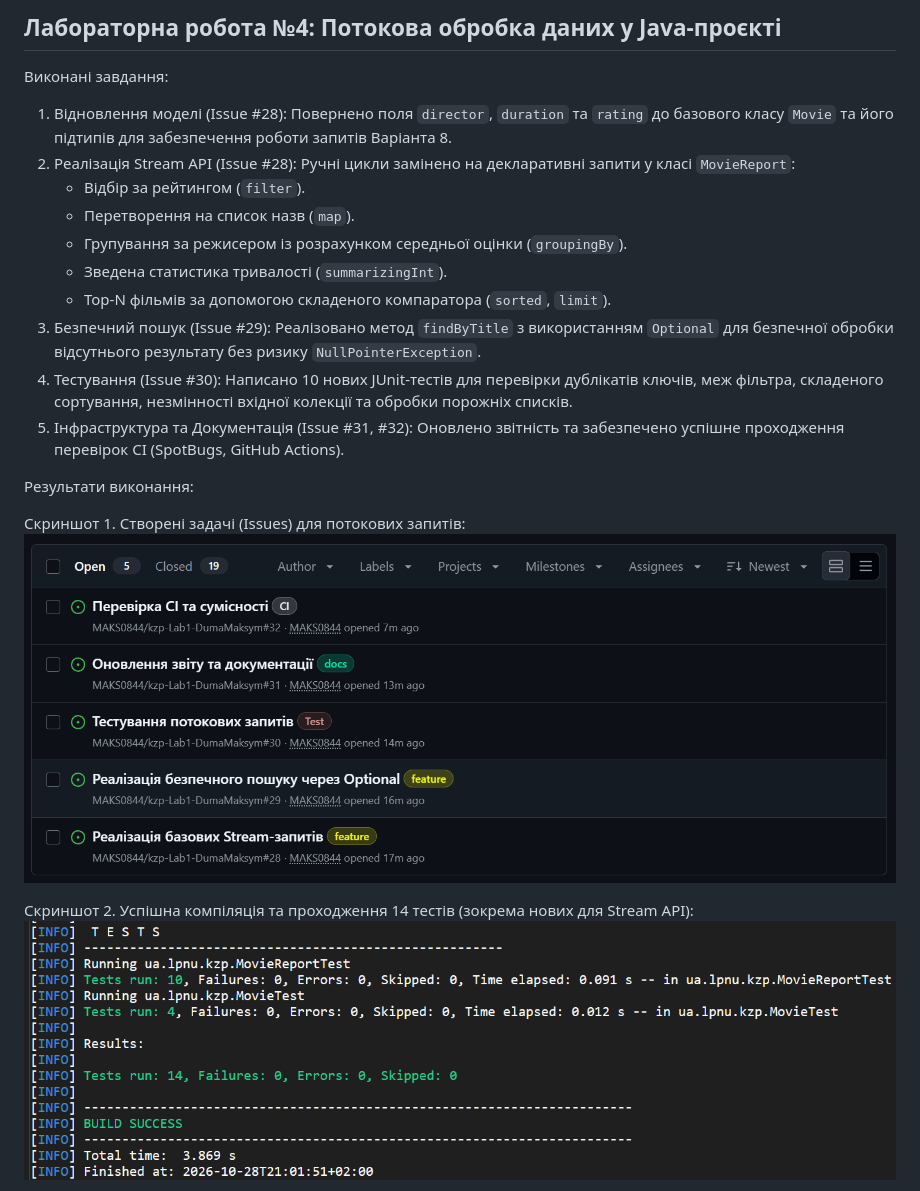
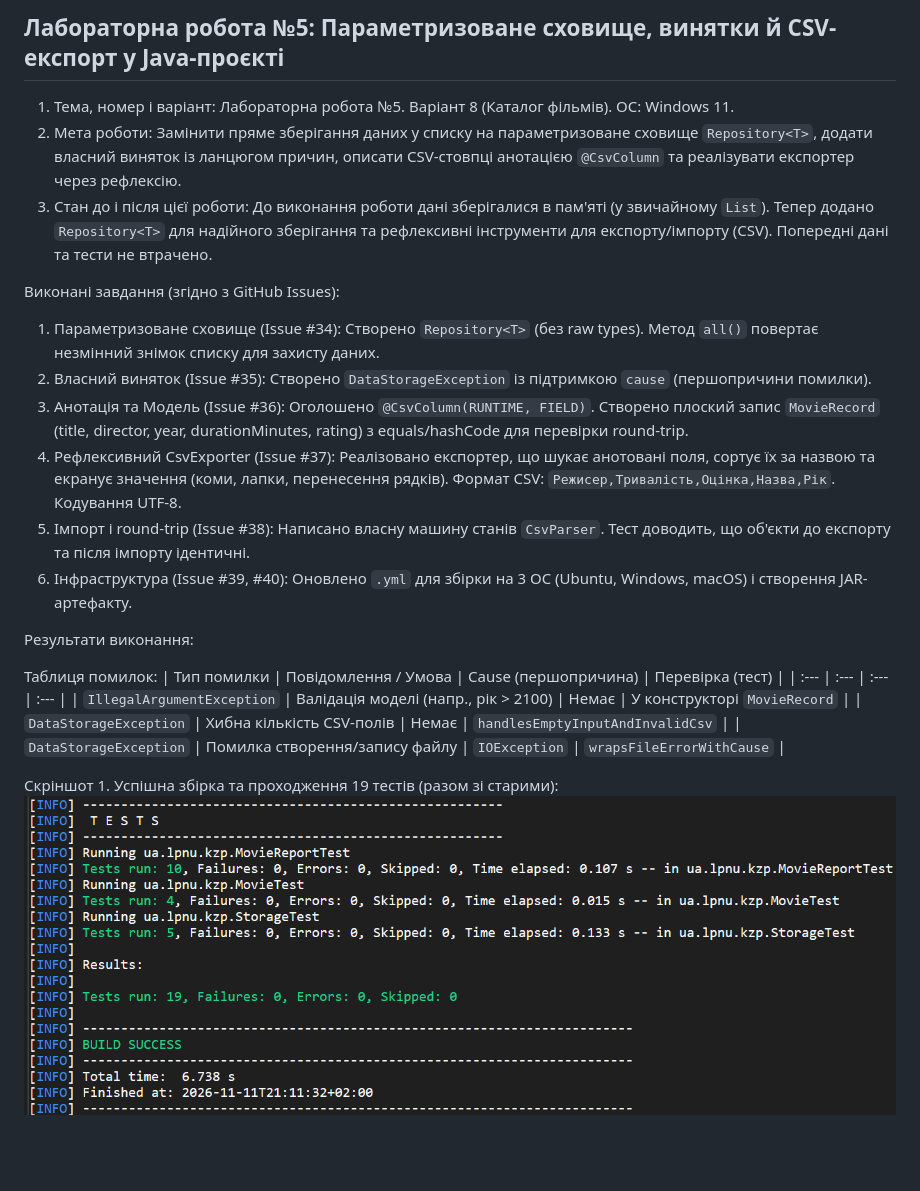
Before and after one commit to MAKS0844/kzp-Lab1-DumaMaksym, a Markdown page: REPORT.md, the part around one of its changes. GitHub-like rendering; pictures changed too: screenshots/tests_lab5.png (added); blank space fills up the shorter version.

Commit message:
Додано фінальні звіти та скриншот згенерованого CSV (Closes #40)

```diff
--- a/REPORT.md
+++ b/REPORT.md
@@ -1,22 +1,26 @@
-## Лабораторна робота №4: Потокова обробка даних у Java-проєкті
+## Лабораторна робота №5: Параметризоване сховище, винятки й CSV-експорт у Java-проєкті
 
-Виконані завдання:
-1. Відновлення моделі (Issue #28): Повернено поля `director`, `duration` та `rating` до базового класу `Movie` та його підтипів для забезпечення роботи запитів Варіанта 8.
-2. Реалізація Stream API (Issue #28): Ручні цикли замінено на декларативні запити у класі `MovieReport`:
-   - Відбір за рейтингом (`filter`).
-   - Перетворення на список назв (`map`).
-   - Групування за режисером із розрахунком середньої оцінки (`groupingBy`).
-   - Зведена статистика тривалості (`summarizingInt`).
-   - Top-N фільмів за допомогою складеного компаратора (`sorted`, `limit`).
-3. Безпечний пошук (Issue #29): Реалізовано метод `findByTitle` з використанням `Optional` для безпечної обробки відсутнього результату без ризику `NullPointerException`.
-4. Тестування (Issue #30): Написано 10 нових JUnit-тестів для перевірки дублікатів ключів, меж фільтра, складеного сортування, незмінності вхідної колекції та обробки порожніх списків.
-5. Інфраструктура та Документація (Issue #31, #32): Оновлено звітність та забезпечено успішне проходження перевірок CI (SpotBugs, GitHub Actions).
+1. Тема, номер і варіант: Лабораторна робота №5. Варіант 8 (Каталог фільмів). ОС: Windows 11.
+2. Мета роботи: Замінити пряме зберігання даних у списку на параметризоване сховище `Repository<T>`, додати власний виняток із ланцюгом причин, описати CSV-стовпці анотацією `@CsvColumn` та реалізувати експортер через рефлексію.
+3. Стан до і після цієї роботи: До виконання роботи дані зберігалися в пам'яті (у звичайному `List`). Тепер додано `Repository<T>` для надійного зберігання та рефлексивні інструменти для експорту/імпорту (CSV). Попередні дані та тести не втрачено.
+
+Виконані завдання (згідно з GitHub Issues):
+1. Параметризоване сховище (Issue #34): Створено `Repository<T>` (без raw types). Метод `all()` повертає незмінний знімок списку для захисту даних.
+2. Власний виняток (Issue #35): Створено `DataStorageException` із підтримкою `cause` (першопричини помилки).
+3. Анотація та Модель (Issue #36): Оголошено `@CsvColumn(RUNTIME, FIELD)`. Створено плоский запис `MovieRecord` (title, director, year, durationMinutes, rating) з equals/hashCode для перевірки round-trip.
+4. Рефлексивний CsvExporter (Issue #37): Реалізовано експортер, що шукає анотовані поля, сортує їх за назвою та екранує значення (коми, лапки, перенесення рядків). Формат CSV: `Режисер,Тривалість,Оцінка,Назва,Рік`. Кодування UTF-8.
+5. Імпорт і round-trip (Issue #38): Написано власну машину станів `CsvParser`. Тест доводить, що об'єкти до експорту та після імпорту ідентичні.
+6. Інфраструктура (Issue #39, #40): Оновлено `.yml` для збірки на 3 ОС (Ubuntu, Windows, macOS) і створення JAR-артефакту.
 
 Результати виконання:
 
-Скриншот 1. Створені задачі (Issues) для потокових запитів:
-![Issues](screenshots/issues.png)
+Таблиця помилок:
+| Тип помилки | Повідомлення / Умова | Cause (першопричина) | Перевірка (тест) |
+| :--- | :--- | :--- | :--- |
+| `IllegalArgumentException` | Валідація моделі (напр., рік > 2100) | Немає | У конструкторі `MovieRecord` |
+| `DataStorageException` | Хибна кількість CSV-полів | Немає | `handlesEmptyInputAndInvalidCsv` |
+| `DataStorageException` | Помилка створення/запису файлу | `IOException` | `wrapsFileErrorWithCause` |
 
-Скриншот 2. Успішна компіляція та проходження 14 тестів (зокрема нових для Stream API):
-![Тести](screenshots/tests2.png)
+Скріншот 1. Успішна збірка та проходження 19 тестів (разом зі старими):
+![Тести](screenshots/tests_lab5.png)
 
```
Also changed, not shown: other parts of REPORT.md (+8 -3 lines), README.md (+11 -9 lines), screenshots/artifacts_lab5.png (added), screenshots/ci_lab5.png (added), 5 other files.
